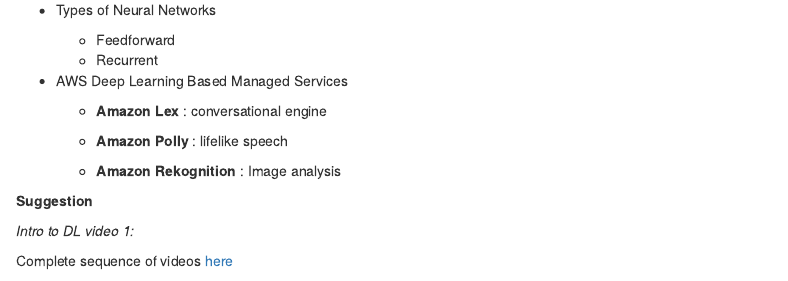
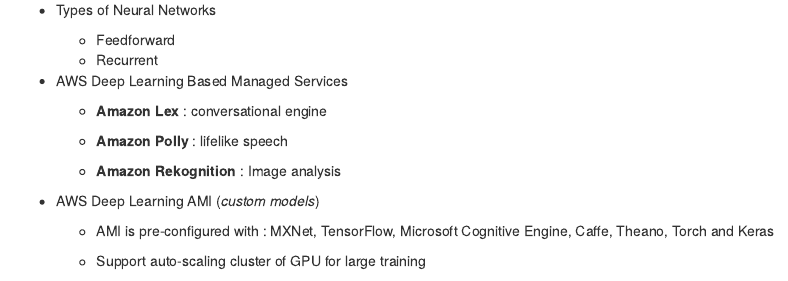
Before and after one commit to brunodeabreu/book-notes-linux-learn, an R Markdown document (11-DataScience.Rmd): the page in a window 1100 px wide, from 4130 px down. Rendered offline with R 4.5, knitr and Pandoc, with nearby package versions; drawn as R Markdown's standard HTML page in place of the format the file asks for.

Commit message:
update 3

```diff
--- a/11-DataScience.Rmd
+++ b/11-DataScience.Rmd
@@ -193,6 +193,15 @@
   * **Amazon Polly** : lifelike speech
 
   * **Amazon Rekognition** : Image analysis
+
+
+* AWS Deep Learning AMI (_custom models_)
+
+  * AMI is pre-configured with : MXNet, TensorFlow, Microsoft Cognitive Engine, Caffe, Theano, Torch and Keras
+
+  * Support auto-scaling cluster of GPU for large training
+
+
 
 
 **Suggestion**
```
Also changed, not shown: 1 other file.
